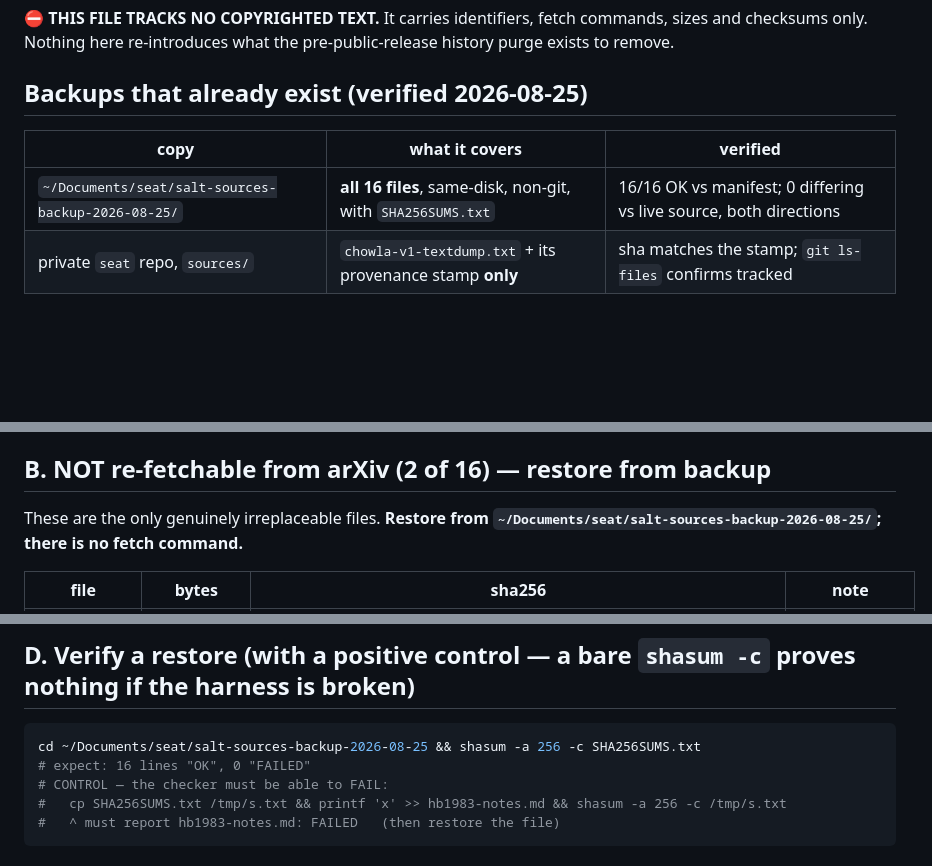
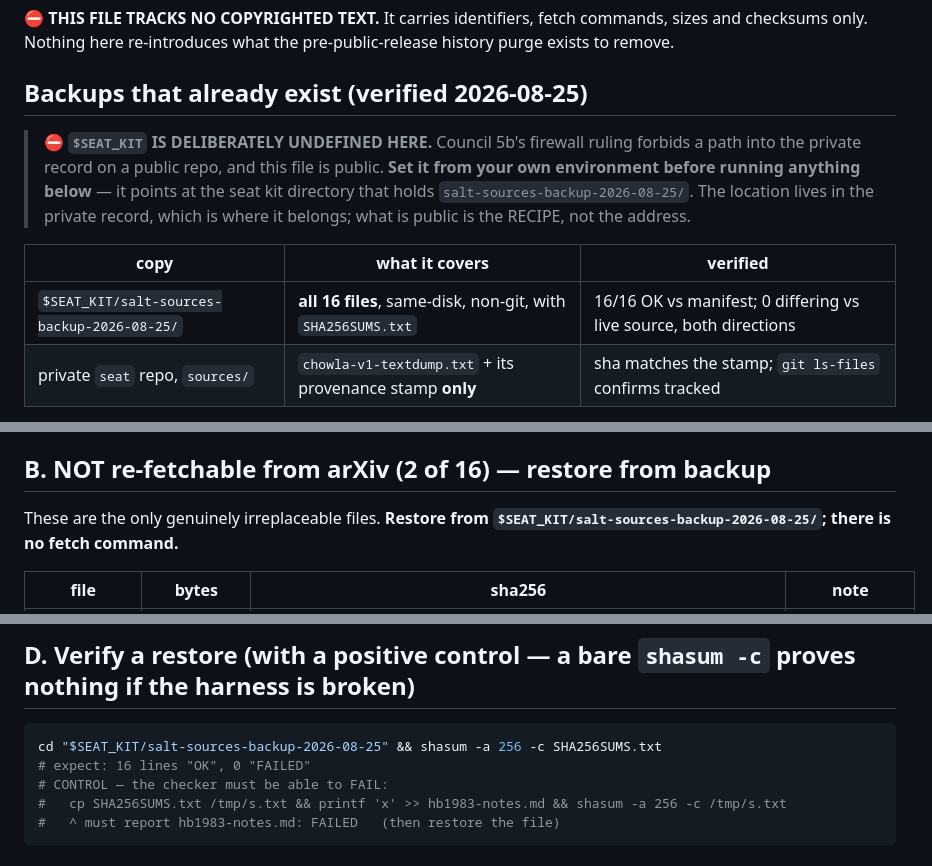
Before and after one commit to jyh/salt, a Markdown page: docs/sources/REFETCH.md, 3 parts joined by grey strips. Rendered like a GitHub page; blank space fills up the shorter version.

Commit message:
firewall: REFETCH.md variable-rooted — the operational collision dissolves
I flagged REFETCH.md's three sites as a category the council's collision may not
cover: CITATION-vs-OPERATION. :113 is a runnable `cd ... && shasum -a 256 -c`,
and the bare-filename remedy would make the recovery recipe not run, in the one
file that exists to be run when the sources are gone.

silicon's 17:15 retraction supplied the remedy I did not know about: the
private-repo root as a VARIABLE passes the gate. Verified here against the
gate's own compiled patterns, with a control that must fail:

  kit-surface root spelled literally     FLAGGED
  kit-surface root as a shell variable   PASSES
  private root as a shell variable       PASSES   (silicon's form)
  private-record dir plus filename       FLAGGED  (control -- the pattern can still say no)

So the recipe stays RUNNABLE and becomes COMPLIANT. Three sites converted; the
flagged set drops from nine to six, and the remaining six are all one category
(preserved record), not two.

THE TRADE, STATED RATHER THAN HIDDEN: a reader must now set $SEAT_KIT before
running anything here, and this file no longer tells them where the kit is. That
is a real cost to a RECOVERY document. It is the cost the ruling asks for: what
is public is the RECIPE, not the address, and the address lives in the private
record where it belongs. A note at the head of the file says exactly this, so a
future reader meets the reason and not just a broken command.

Verified: gate EXIT=0 on this delta, both arms. No Lean touched, no build needed.

Co-Authored-By: Claude Opus 5 <noreply@anthropic.com>

````diff
--- a/docs/sources/REFETCH.md
+++ b/docs/sources/REFETCH.md
@@ -9,9 +9,16 @@ checksums only. Nothing here re-introduces what the pre-public-release history p
 
 ## Backups that already exist (verified 2026-08-25)
 
+
+> ⛔ **`$SEAT_KIT` IS DELIBERATELY UNDEFINED HERE.** Council 5b's firewall ruling forbids a path
+> into the private record on a public repo, and this file is public. **Set it from your own
+> environment before running anything below** — it points at the seat kit directory that holds
+> `salt-sources-backup-2026-08-25/`. The location lives in the private record, which is where it
+> belongs; what is public is the RECIPE, not the address.
+
 | copy | what it covers | verified |
 |---|---|---|
-| `~/Documents/seat/salt-sources-backup-2026-08-25/` | **all 16 files**, same-disk, non-git, with `SHA256SUMS.txt` | 16/16 OK vs manifest; 0 differing vs live source, both directions |
+| `$SEAT_KIT/salt-sources-backup-2026-08-25/` | **all 16 files**, same-disk, non-git, with `SHA256SUMS.txt` | 16/16 OK vs manifest; 0 differing vs live source, both directions |
 | private `seat` repo, `sources/` | `chowla-v1-textdump.txt` + its provenance stamp **only** | sha matches the stamp; `git ls-files` confirms tracked |
 
 ⚠️ The same-disk backup kills the `rm` and clone-switch loss classes. It is **not** off-machine
@@ -63,7 +70,7 @@ survives regeneration; the checksum is a convenience for the case where the byte
 ## B. NOT re-fetchable from arXiv (2 of 16) — restore from backup
 
 These are the only genuinely irreplaceable files. **Restore from
-`~/Documents/seat/salt-sources-backup-2026-08-25/`; there is no fetch command.**
+`$SEAT_KIT/salt-sources-backup-2026-08-25/`; there is no fetch command.**
 
 | file | bytes | sha256 | note |
 |---|---|---|---|
@@ -110,7 +117,7 @@ silent, because the citation still looks fine.
 ## D. Verify a restore (with a positive control — a bare `shasum -c` proves nothing if the harness is broken)
 
 ```sh
-cd ~/Documents/seat/salt-sources-backup-2026-08-25 && shasum -a 256 -c SHA256SUMS.txt
+cd "$SEAT_KIT/salt-sources-backup-2026-08-25" && shasum -a 256 -c SHA256SUMS.txt
 # expect: 16 lines "OK", 0 "FAILED"
 # CONTROL — the checker must be able to FAIL:
 #   cp SHA256SUMS.txt /tmp/s.txt && printf 'x' >> hb1983-notes.md && shasum -a 256 -c /tmp/s.txt
````
